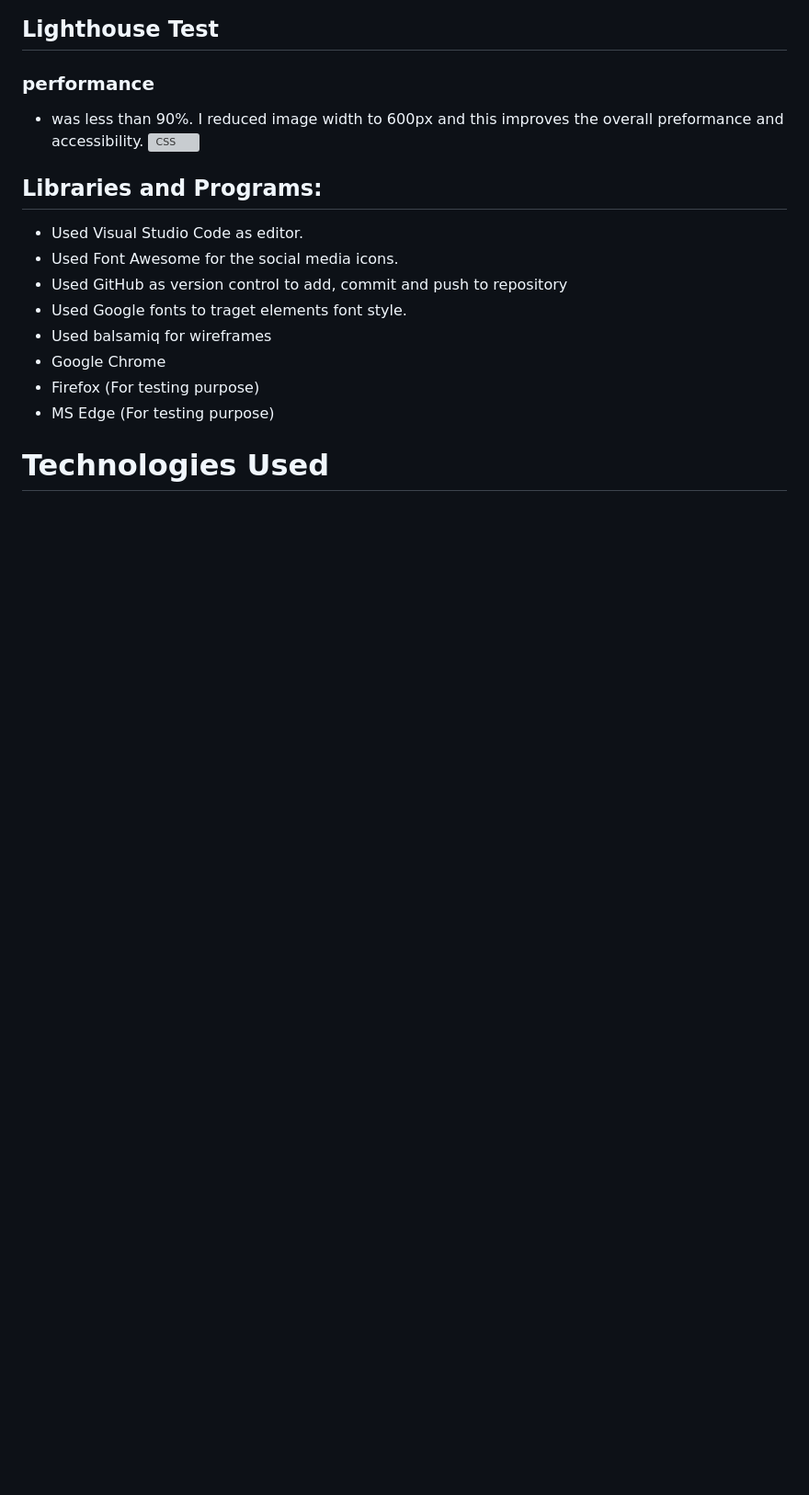
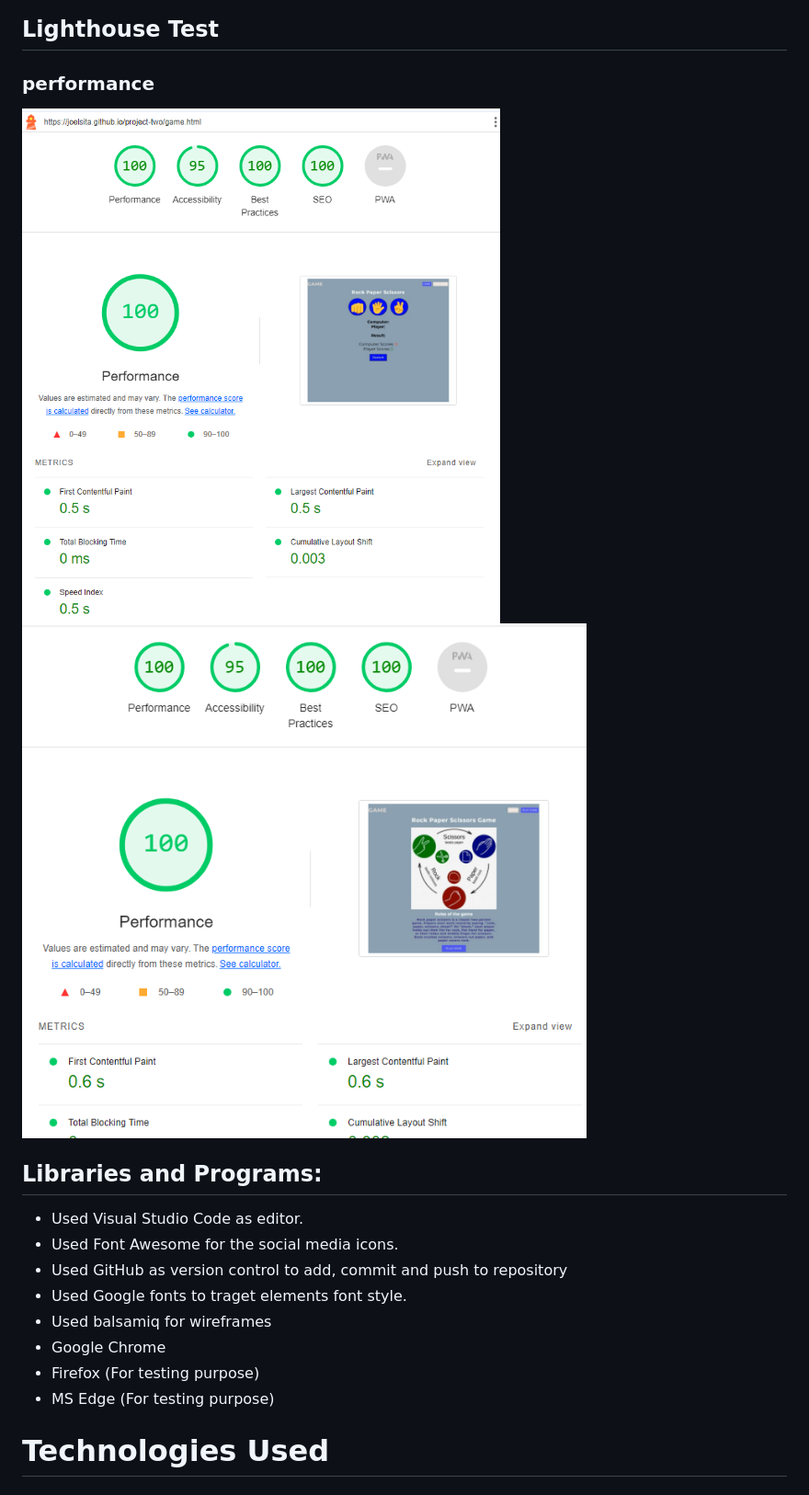
Before and after one commit to joelsita/project-two, a Markdown page: README.md, the part around the change printed below. Shown: that part at 92% size. GitHub-like rendering; pictures changed too: assets/images/game-lh.png (added), assets/images/home-lh.png (added); blank space fills up the shorter version; grey boxes are pictures that could not be loaded.

Commit message:
lighthouse results

```diff
--- a/README.md
+++ b/README.md
@@ -327,8 +327,9 @@ Website is tested acrossed below browsers to check performance
 
 ## Lighthouse Test
 ### performance
-* was less than 90%. I reduced image width to 600px and this improves the overall preformance and accessibility.
-![CSS](assets/documents/lighthouse%20test.jpg)
+
+![LH](assets/images/home-lh.png)
+![LH](assets/images/game-lh.png)
 
 
 ## Libraries and Programs:
```
Also changed, not shown: other parts of README.md (+4 -4 lines).
